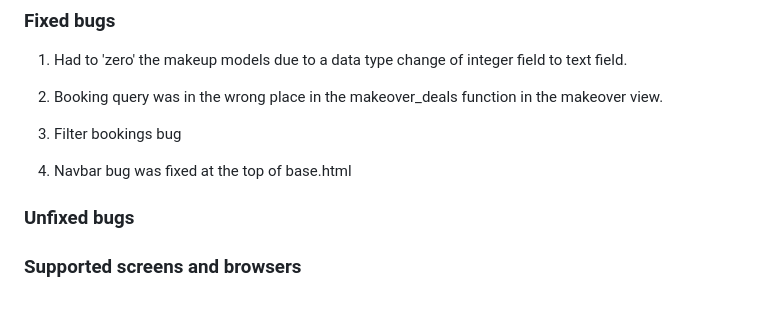
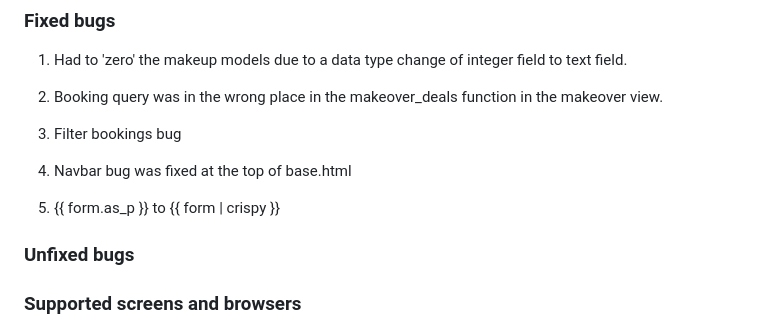
Before and after one commit to KSDunne/statement_beauty, a Markdown page: README.md, the part around the change. Rendered like a GitHub page; blank space fills up the shorter version.

Commit message:
Add as p bug to README

```diff
--- a/README.md
+++ b/README.md
@@ -312,6 +312,8 @@ Detailed testing documentation can be found [here.](./TESTING.md)
 
 4. Navbar bug was fixed at the top of base.html
 
+5. {{ form.as_p }} to {{ form | crispy }}
+
 ### Unfixed bugs
 
 ### Supported screens and browsers
```
